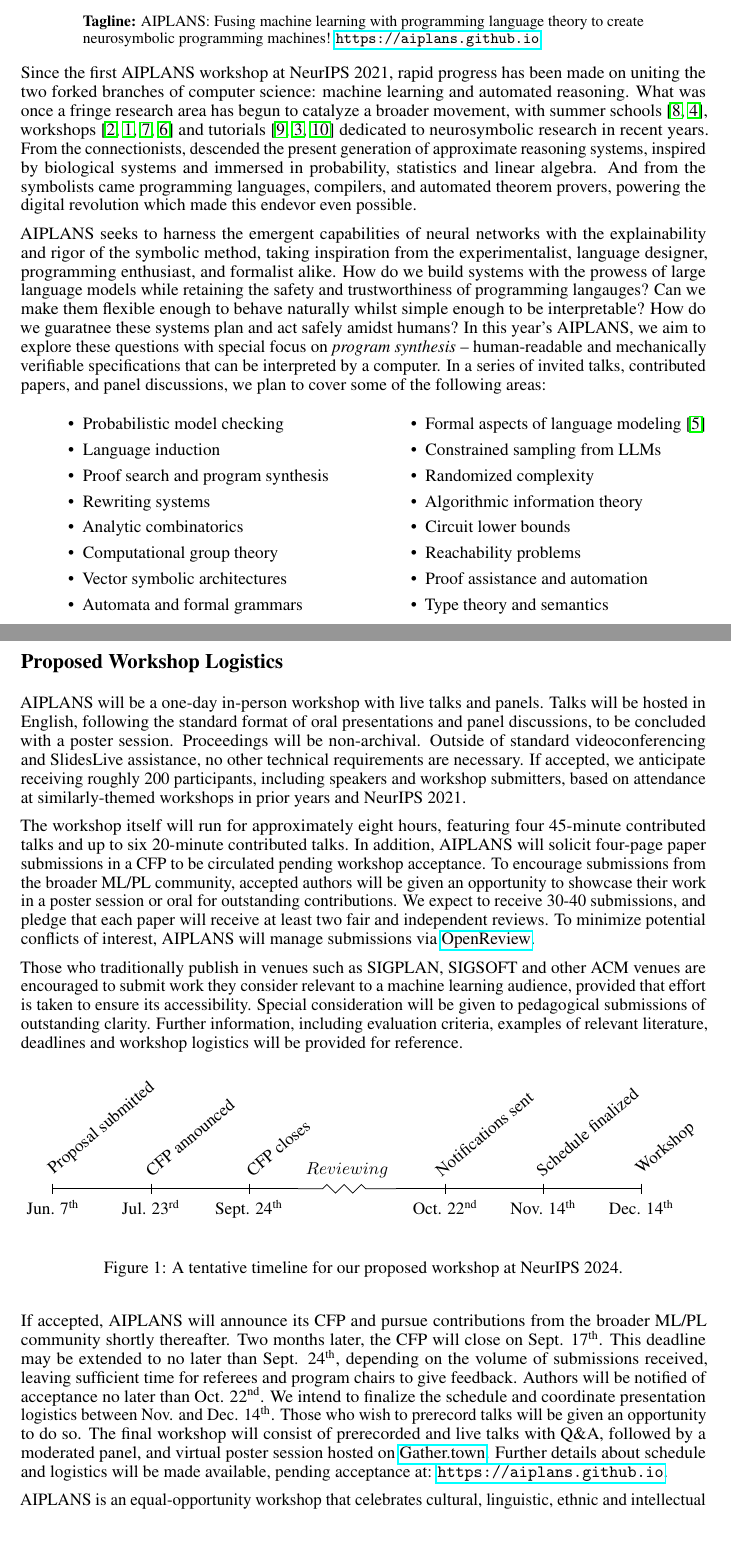
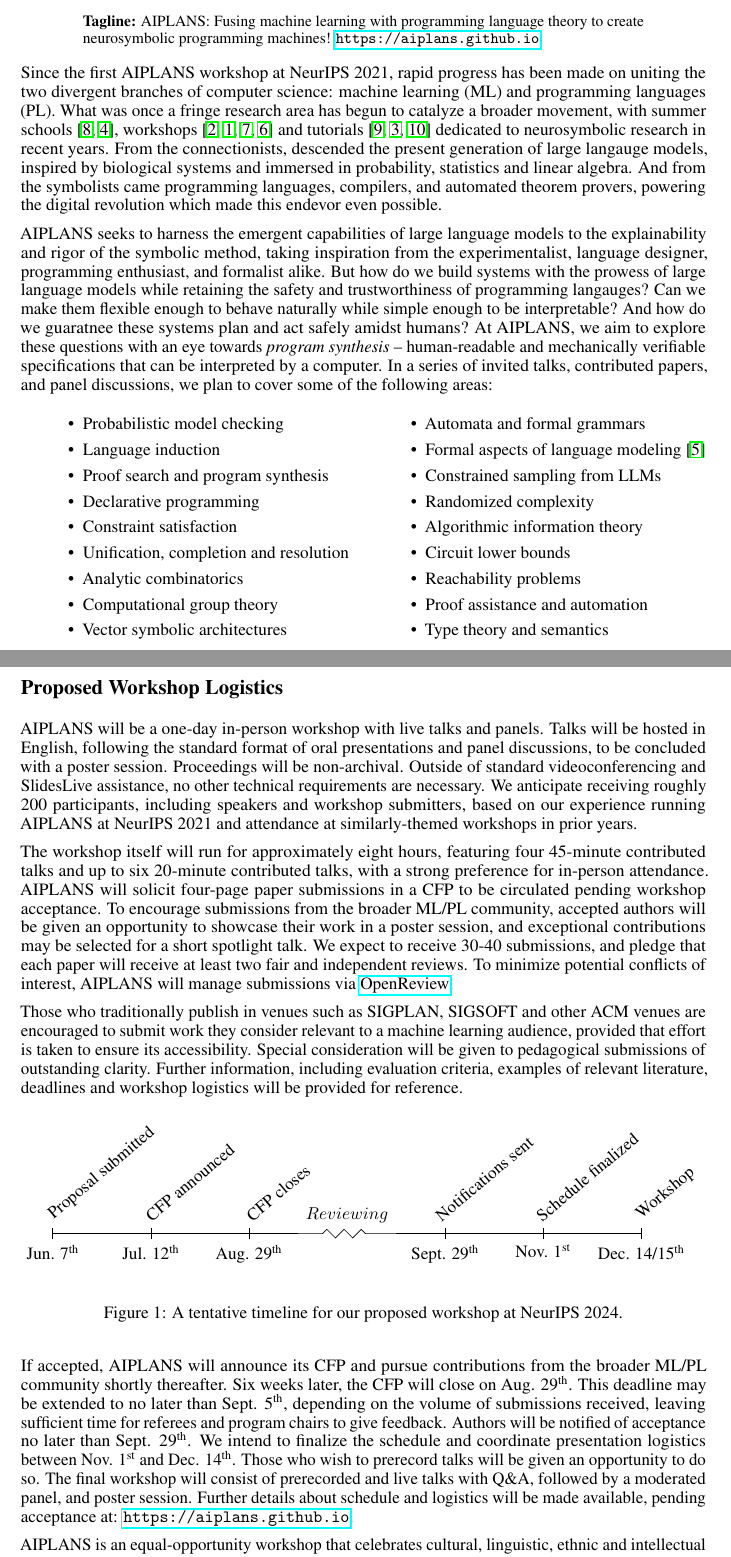
Before and after one commit to aiplans/aiplans.github.io, a LaTeX paper (_drafts/latex/application_2/workshop.tex): two parts of pages 1 and 2 of 5, joined at a grey line, cut so that both start at the same text, the shorter picture padded with empty space. Compiled offline with pdfLaTeX.

Commit message:
update references

```diff
--- a/_drafts/latex/application_2/workshop.tex
+++ b/_drafts/latex/application_2/workshop.tex
@@ -46,7 +46,7 @@
 \renewcommand{\absnamepos}{empty} % originally center
 
 
-\title{Advances in Programming Languages\\ and Neurosymbolism (AIPLANS)}
+\title{Advances in Programming Languages\\ and Neurosymbolism (AIPLANS II)}
 
 % The \author macro works with any number of authors. There are two commands
 % used to separate the names and addresses of multiple authors: \And and \AND.
@@ -72,18 +72,20 @@
         \textbf{Tagline:} AIPLANS: Fusing machine learning with programming language theory to create neurosymbolic programming machines! \url{https://aiplans.github.io} % Are you curious whether machines can write programs that are both sound and interpretable? Come check out AIPLANS, a new workshop on domain-specific languages for learning and synthetic reasoning, to be hosted at NeurIPS 2021!
     \end{abstract}
 
-   Since the first AIPLANS workshop at NeurIPS 2021, rapid progress has been made on uniting the two forked branches of computer science: machine learning and automated reasoning. What was once a fringe research area has begun to catalyze a broader movement, with summer schools~\cite{munawar2023neurosymbolic, costilla2024neurosymbolic}, workshops~\cite{besold2023nesy, belle2023neurosys, munawar2024neurosymbolic, llievski2024neurosymbolic} and tutorials~\cite{palangi2022tutorial, chaudhuri2023poplneurosym, shakarian2024tutorial} dedicated to neurosymbolic research in recent years. From the connectionists, descended the present generation of approximate reasoning systems, inspired by biological systems and immersed in probability, statistics and linear algebra. And from the symbolists came programming languages, compilers, and automated theorem provers, powering the digital revolution which made this endevor even possible.
+   Since the first AIPLANS workshop at NeurIPS 2021, rapid progress has been made on uniting the two divergent branches of computer science: machine learning (ML) and programming languages (PL). What was once a fringe research area has begun to catalyze a broader movement, with summer schools~\cite{munawar2023neurosymbolic, costilla2024neurosymbolic}, workshops~\cite{besold2023nesy, belle2023neurosys, munawar2024neurosymbolic, llievski2024neurosymbolic} and tutorials~\cite{palangi2022tutorial, chaudhuri2023poplneurosym, shakarian2024tutorial} dedicated to neurosymbolic research in recent years. From the connectionists, descended the present generation of large langauge models, inspired by biological systems and immersed in probability, statistics and linear algebra. And from the symbolists came programming languages, compilers, and automated theorem provers, powering the digital revolution which made this endevor even possible.
 
 %    Machine learning, though powerful, is generally concerned with naturalness, generalization and scalability, while programming languages care much more deeply about soundness, completeness and interpretability.
 
-    AIPLANS seeks to harness the emergent capabilities of neural networks with the explainability and rigor of the symbolic method, taking inspiration from the experimentalist, language designer, programming enthusiast, and formalist alike. How do we build systems with the prowess of large language models while retaining the safety and trustworthiness of programming langauges? Can we make them flexible enough to behave naturally whilst simple enough to be interpretable? How do we guaratnee these systems plan and act safely amidst humans? In this year's AIPLANS, we aim to explore these questions with special focus on \textit{program synthesis} -- human-readable and mechanically verifiable specifications that can be interpreted by a computer. In a series of invited talks, contributed papers, and panel discussions, we plan to cover some of the following areas:
+    AIPLANS seeks to harness the emergent capabilities of large language models to the explainability and rigor of the symbolic method, taking inspiration from the experimentalist, language designer, programming enthusiast, and formalist alike. But how do we build systems with the prowess of large language models while retaining the safety and trustworthiness of programming langauges? Can we make them flexible enough to behave naturally while simple enough to be interpretable? And how do we guaratnee these systems plan and act safely amidst humans? At AIPLANS, we aim to explore these questions with an eye towards \textit{program synthesis} -- human-readable and mechanically verifiable specifications that can be interpreted by a computer. In a series of invited talks, contributed papers, and panel discussions, we plan to cover some of the following areas:
 
     \begin{multicols}{2}
      \begin{itemize}
         \item Probabilistic model checking
         \item Language induction
         \item Proof search and program synthesis
-        \item Rewriting systems
+        \item Declarative programming
+        \item Constraint satisfaction
+        \item Unification, completion and resolution
         \item Analytic combinatorics
         \item Computational group theory
         \item Vector symbolic architectures
@@ -145,7 +147,7 @@
     \section*{Proposed Workshop Logistics}
 
     % A description of special requirements and technical needs.
-    AIPLANS will be a one-day in-person workshop with live talks and panels. Talks will be hosted in English, following the standard format of oral presentations and panel discussions, to be concluded with a poster session. Proceedings will be non-archival. Outside of standard videoconferencing and SlidesLive assistance, no other technical requirements are necessary. If accepted, we anticipate receiving roughly 200 participants, including speakers and workshop submitters, based on attendance at similarly-themed workshops in prior years and NeurIPS 2021.
+    AIPLANS will be a one-day in-person workshop with live talks and panels. Talks will be hosted in English, following the standard format of oral presentations and panel discussions, to be concluded with a poster session. Proceedings will be non-archival. Outside of standard videoconferencing and SlidesLive assistance, no other technical requirements are necessary. We anticipate receiving roughly 200 participants, including speakers and workshop submitters, based on our experience running AIPLANS at NeurIPS 2021 and attendance at similarly-themed workshops in prior years.
 
 %    . A partial list of speakers who have confirmed their presence (pending workshop acceptance) follows:
 %
@@ -161,7 +163,7 @@
     %     \item
     % \end{itemize}
 
-    The workshop itself will run for approximately eight hours, featuring four 45-minute contributed talks and up to six 20-minute contributed talks. In addition, AIPLANS will solicit four-page paper submissions in a CFP to be circulated pending workshop acceptance. To encourage submissions from the broader ML/PL community, accepted authors will be given an opportunity to showcase their work in a poster session or oral for outstanding contributions. We expect to receive 30-40 submissions, and pledge that each paper will receive at least two fair and independent reviews. To minimize potential conflicts of interest, AIPLANS will manage submissions via \href{https://openreview.net}{OpenReview}.
+    The workshop itself will run for approximately eight hours, featuring four 45-minute contributed talks and up to six 20-minute contributed talks, with a strong preference for in-person attendance. AIPLANS will solicit four-page paper submissions in a CFP to be circulated pending workshop acceptance. To encourage submissions from the broader ML/PL community, accepted authors will be given an opportunity to showcase their work in a poster session, and exceptional contributions may be selected for a short spotlight talk. We expect to receive 30-40 submissions, and pledge that each paper will receive at least two fair and independent reviews. To minimize potential conflicts of interest, AIPLANS will manage submissions via \href{https://openreview.net}{OpenReview}.
 
     % An account of the efforts made to ensure diversity of the organizers and speakers (WiML, Black in AI, and LXAI directories, among others, may be a useful resource). Also an account of any efforts to include diverse participants (e.g., via mentoring, subsidies, or the wording and topics in the CFP).
 
@@ -185,23 +187,23 @@
 
             \draw (0,0) node[below=3pt] {Jun. 7\textsuperscript{th}} node[above=3pt] {};
             \draw (1,0) node[below=3pt] {} node[above=3pt] {$\begin{turn}{40}  Proposal submitted \end{turn} $};
-            \draw (2,0) node[below=3pt] {Jul. 23\textsuperscript{rd}} node[above=3pt] {};
+            \draw (2,0) node[below=3pt] {Jul. 12\textsuperscript{th}} node[above=3pt] {};
 
             \draw (2.8,0) node[below=3pt] {} node[above=3pt] {$\begin{turn}{40}  CFP announced \end{turn} $};
-            \draw (4,0) node[below=3pt] {Sept. 24\textsuperscript{th}} node[above=3pt] {};
+            \draw (4,0) node[below=3pt] {Aug. 29\textsuperscript{th}} node[above=3pt] {};
             \draw (4.6,0) node[below=3pt] {} node[above=3pt] {$\begin{turn}{40}  CFP closes \end{turn} $};
             \draw (6,0) node[below=3pt] {} node[above=3pt] {$ Reviewing $};
-            \draw (8,0) node[below=3pt] {Oct. 22\textsuperscript{nd}} node[above=3pt] {};
+            \draw (8,0) node[below=3pt] {Sept. 29\textsuperscript{th}} node[above=3pt] {};
             \draw (8.8,0) node[below=3pt] {} node[above=3pt] {$\begin{turn}{40}  Notifications sent \end{turn} $};
-            \draw (10,0) node[below=3pt] {Nov. 14\textsuperscript{th}} node[above=3pt] {};
+            \draw (10,0) node[below=3pt] {Nov. 1\textsuperscript{st}} node[above=3pt] {};
             \draw (10.9,0) node[below=3pt] {} node[above=3pt] {$\begin{turn}{40}  Schedule finalized \end{turn} $};
-            \draw (12,0) node[below=3pt] {Dec. 14\textsuperscript{th}} node[above=3pt] {};
+            \draw (12,0) node[below=3pt] {Dec. 14/15\textsuperscript{th}} node[above=3pt] {};
             \draw (12.5,0) node[below=3pt] {} node[above=3pt] {$\begin{turn}{40} Workshop \end{turn} $};
         \end{tikzpicture}
         \caption{A tentative timeline for our proposed workshop at NeurIPS 2024.}
     \end{figure}
 
-    If accepted, AIPLANS will announce its CFP and pursue contributions from the broader ML/PL community shortly thereafter. Two months later, the CFP will close on Sept. 17\textsuperscript{th}. This deadline may be extended to no later than Sept. 24\textsuperscript{th}, depending on the volume of submissions received, leaving sufficient time for referees and program chairs to give feedback. Authors will be notified of acceptance no later than Oct. 22\textsuperscript{nd}. We intend to finalize the schedule and coordinate presentation logistics between Nov. and Dec. 14\textsuperscript{th}. Those who wish to prerecord talks will be given an opportunity to do so. The final workshop will consist of prerecorded and live talks with Q\&A, followed by a moderated panel, and virtual poster session hosted on \href{https://gather.town}{Gather.town}. Further details about schedule and logistics will be made available, pending acceptance at: \url{https://aiplans.github.io}.
+    If accepted, AIPLANS will announce its CFP and pursue contributions from the broader ML/PL community shortly thereafter. Six weeks later, the CFP will close on Aug. 29\textsuperscript{th}. This deadline may be extended to no later than Sept. 5\textsuperscript{th}, depending on the volume of submissions received, leaving sufficient time for referees and program chairs to give feedback. Authors will be notified of acceptance no later than Sept. 29\textsuperscript{th}. We intend to finalize the schedule and coordinate presentation logistics between Nov. 1\textsuperscript{st} and Dec. 14\textsuperscript{th}. Those who wish to prerecord talks will be given an opportunity to do so. The final workshop will consist of prerecorded and live talks with Q\&A, followed by a moderated panel, and poster session. Further details about schedule and logistics will be made available, pending acceptance at: \url{https://aiplans.github.io}.
 
     AIPLANS is an equal-opportunity workshop that celebrates cultural, linguistic, ethnic and intellectual diversity in all forms. Not only are we committed to nondiscrimination on the basis of, e.g., race, creed, age, gender, orientation, physical or mental handicap, but also aim to encourage individuals from other disadvantaged and underrepresented socioeconomic backgrounds to participate. Should our workshop be accepted, scholarships covering the cost of registration will be extended for those who wish to attend but would otherwise be unable to do so due to financial hardship. If needed, AIPLANS may pursue industry sponsorship for this initiative to enable a wider audience to attend. Further details about registration and funding availability will be provided in a timely manner.
 
```
Also changed, not shown: _drafts/latex/application_2/workshop.pdf, _drafts/latex/application_2/workshop.tex (2 more changed lines).
